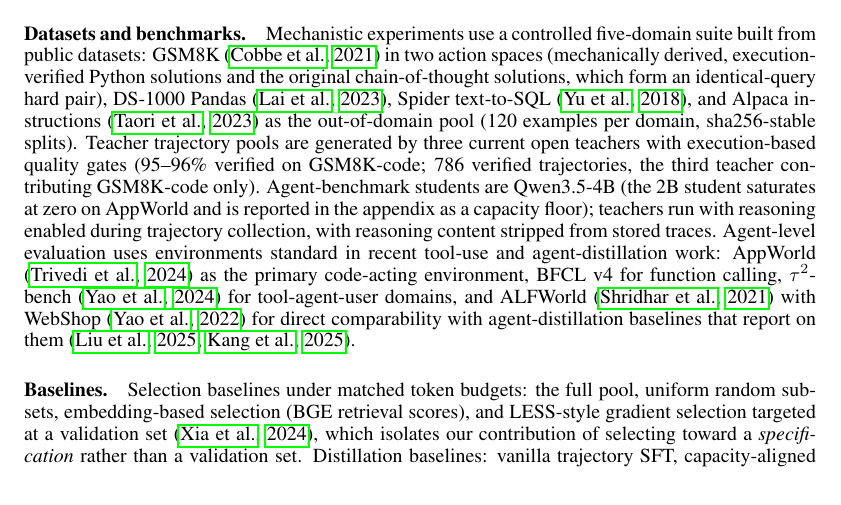
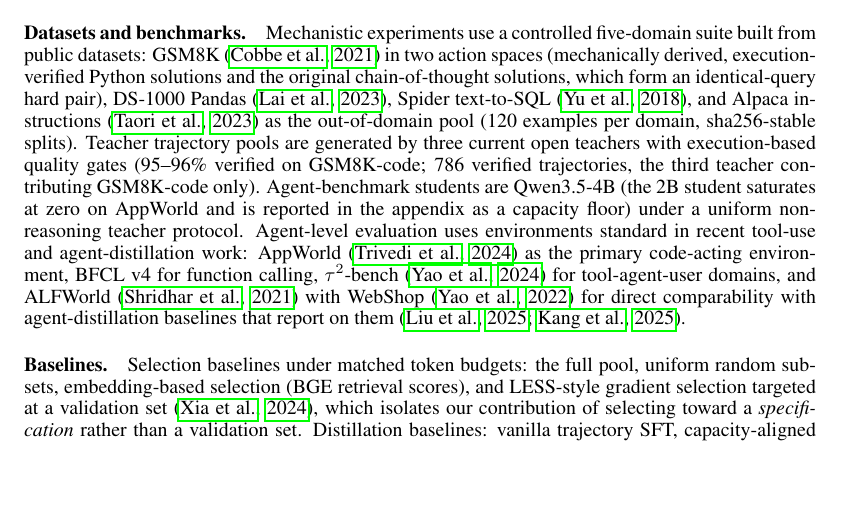
Before and after one commit to XueqiC/tc_code, a LaTeX paper (paper/iclr2027_conference.tex, which reads paper/sections/exp_setting.tex): part of page 6 of 13, cut so that both start at the same text, the shorter picture padded with empty space. Compiled offline with pdfLaTeX.

Commit message:
AppWorld final protocol per PI: existing 128-episode uniform pool, single 4B matrix, no re-collection
Co-Authored-By: Claude Fable 5 <noreply@anthropic.com>

```diff
--- a/paper/sections/exp_setting.tex
+++ b/paper/sections/exp_setting.tex
@@ -12,7 +12,7 @@ and Alpaca instructions \citep{taori2023alpaca} as the out-of-domain pool
 (120 examples per domain, sha256-stable splits). Teacher trajectory pools are
 generated by three current open teachers with execution-based quality gates
 (95--96\% verified on GSM8K-code; 786 verified trajectories, the third
-teacher contributing GSM8K-code only). Agent-benchmark students are Qwen3.5-4B (the 2B student saturates at zero on AppWorld and is reported in the appendix as a capacity floor); teachers run with reasoning enabled during trajectory collection, with reasoning content stripped from stored traces. Agent-level
+teacher contributing GSM8K-code only). Agent-benchmark students are Qwen3.5-4B (the 2B student saturates at zero on AppWorld and is reported in the appendix as a capacity floor) under a uniform non-reasoning teacher protocol. Agent-level
 evaluation uses environments standard in recent tool-use and
 agent-distillation work: AppWorld \citep{trivedi2024appworld} as the primary
 code-acting environment, BFCL~v4 for function calling, $\tau^2$-bench
```
